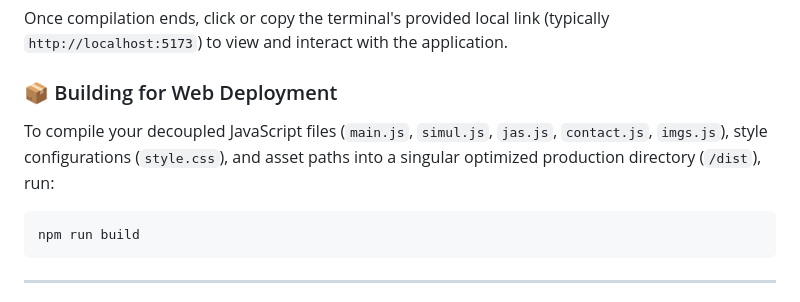
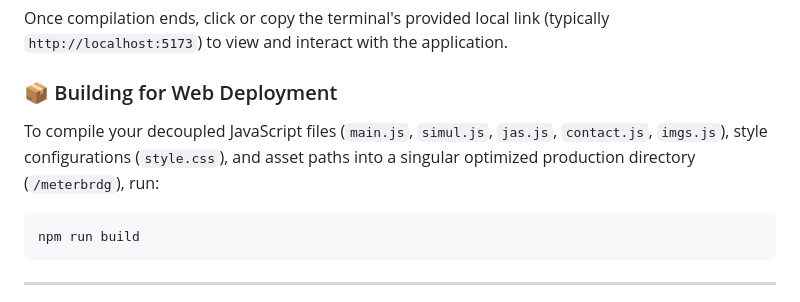
Before and after one commit to jogijas/meter_bridge_simulator, a Markdown page: README.md, the part around the change. Drawn GitHub-style.

````diff
--- a/README.md
+++ b/README.md
@@ -29,7 +29,7 @@ npm run dev
 Once compilation ends, click or copy the terminal's provided local link (typically `http://localhost:5173`) to view and interact with the application.
 
 ### 📦 Building for Web Deployment
-To compile your decoupled JavaScript files (`main.js`, `simul.js`, `jas.js`, `contact.js`, `imgs.js`), style configurations (`style.css`), and asset paths into a singular optimized production directory (`/dist`), run:
+To compile your decoupled JavaScript files (`main.js`, `simul.js`, `jas.js`, `contact.js`, `imgs.js`), style configurations (`style.css`), and asset paths into a singular optimized production directory (`/meterbrdg`), run:
 ```bash
 npm run build
 ```
````
